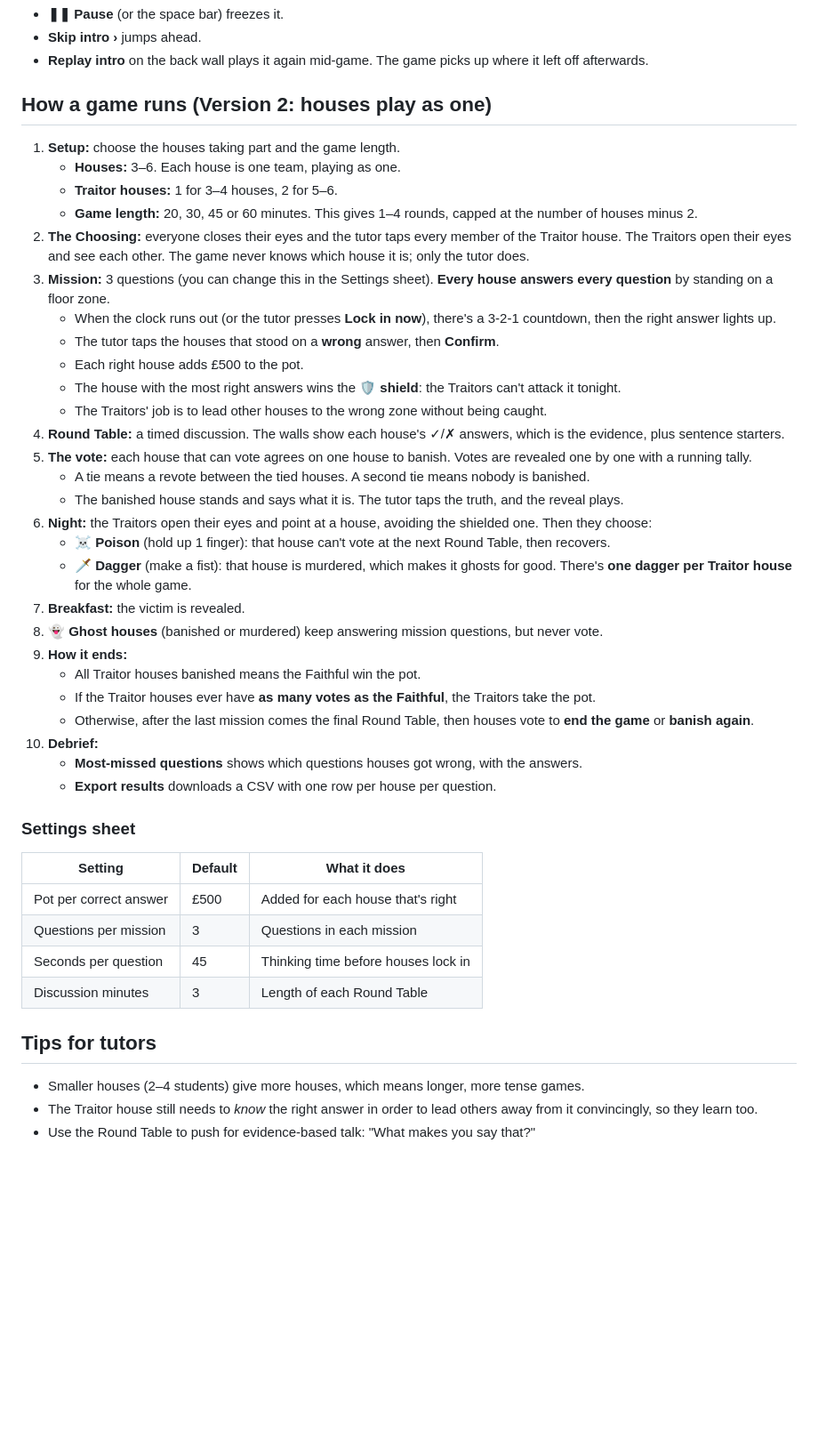
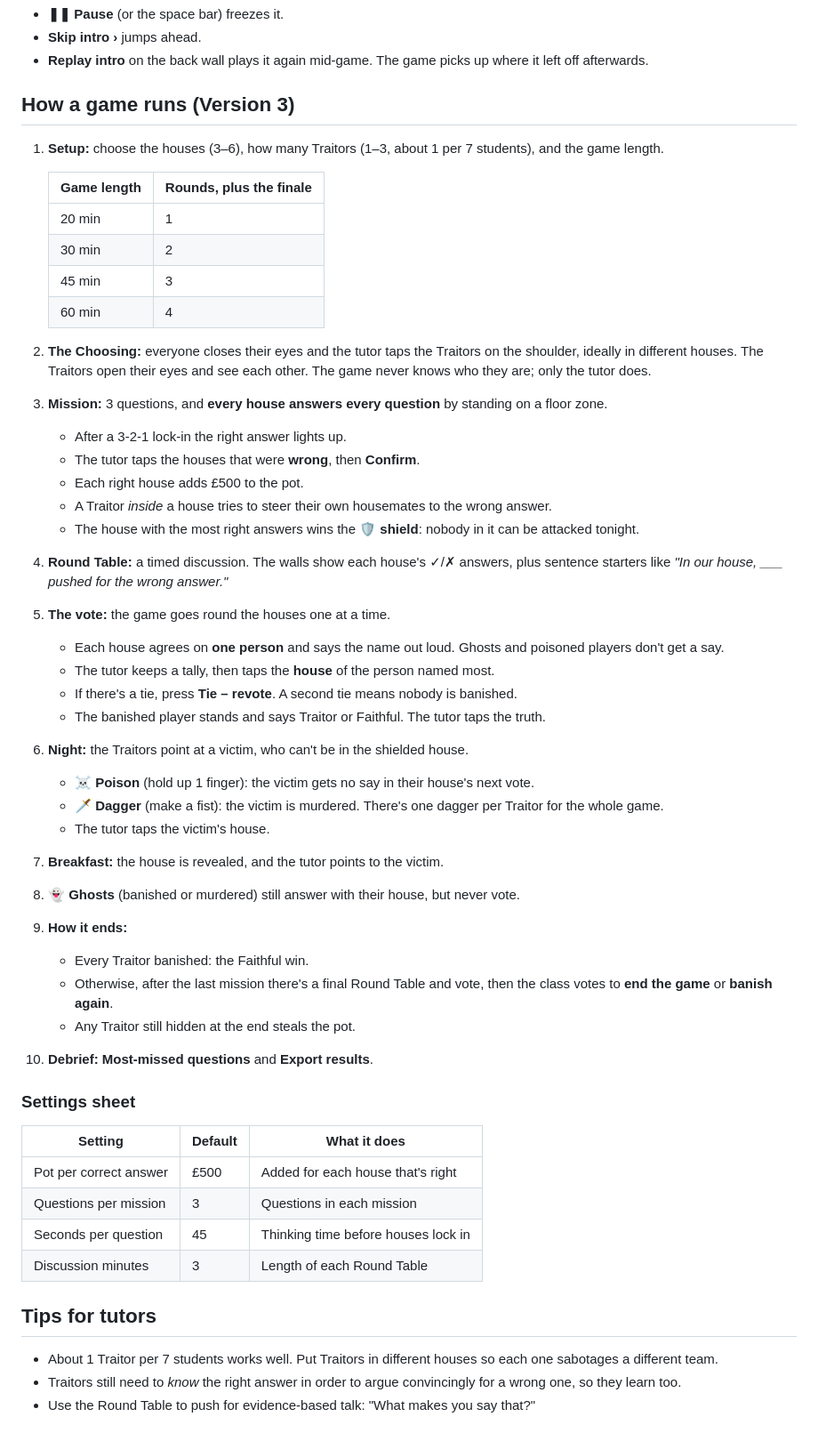
Before and after one commit to JonathanWalsh1999/TheBetrayalGameForIglooCAVE, a Markdown page: README.md, the part around the change. Shown at 89% size. Drawn GitHub-style; blank space fills up the shorter version.

Commit message:
Docs for Version 3
Co-Authored-By: Claude Opus 5.5 <noreply@anthropic.com>
Claude-Session: https://claude.ai/code/session_01JwtKYzfmdJ9GJGzFpN9Now

```diff
--- a/README.md
+++ b/README.md
@@ -33,35 +33,41 @@ Press **▶ Play intro** on the setup screen for a 90-second, movie-trailer-styl
 - **Skip intro ›** jumps ahead.
 - **Replay intro** on the back wall plays it again mid-game. The game picks up where it left off afterwards.
 
-## How a game runs (Version 2: houses play as one)
+## How a game runs (Version 3)
 
-1. **Setup:** choose the houses taking part and the game length.
-   - **Houses:** 3–6. Each house is one team, playing as one.
-   - **Traitor houses:** 1 for 3–4 houses, 2 for 5–6.
-   - **Game length:** 20, 30, 45 or 60 minutes. This gives 1–4 rounds, capped at the number of houses minus 2.
-2. **The Choosing:** everyone closes their eyes and the tutor taps every member of the Traitor house. The Traitors open their eyes and see each other. The game never knows which house it is; only the tutor does.
-3. **Mission:** 3 questions (you can change this in the Settings sheet). **Every house answers every question** by standing on a floor zone.
-   - When the clock runs out (or the tutor presses **Lock in now**), there's a 3-2-1 countdown, then the right answer lights up.
-   - The tutor taps the houses that stood on a **wrong** answer, then **Confirm**.
+1. **Setup:** choose the houses (3–6), how many Traitors (1–3, about 1 per 7 students), and the game length.
+
+   | Game length | Rounds, plus the finale |
+   |---|---|
+   | 20 min | 1 |
+   | 30 min | 2 |
+   | 45 min | 3 |
+   | 60 min | 4 |
+
+2. **The Choosing:** everyone closes their eyes and the tutor taps the Traitors on the shoulder, ideally in different houses. The Traitors open their eyes and see each other. The game never knows who they are; only the tutor does.
+3. **Mission:** 3 questions, and **every house answers every question** by standing on a floor zone.
+   - After a 3-2-1 lock-in the right answer lights up.
+   - The tutor taps the houses that were **wrong**, then **Confirm**.
    - Each right house adds £500 to the pot.
-   - The house with the most right answers wins the **🛡 shield**: the Traitors can't attack it tonight.
-   - The Traitors' job is to lead other houses to the wrong zone without being caught.
-4. **Round Table:** a timed discussion. The walls show each house's ✓/✗ answers, which is the evidence, plus sentence starters.
-5. **The vote:** each house that can vote agrees on one house to banish. Votes are revealed one by one with a running tally.
-   - A tie means a revote between the tied houses. A second tie means nobody is banished.
-   - The banished house stands and says what it is. The tutor taps the truth, and the reveal plays.
-6. **Night:** the Traitors open their eyes and point at a house, avoiding the shielded one. Then they choose:
-   - **☠ Poison** (hold up 1 finger): that house can't vote at the next Round Table, then recovers.
-   - **🗡 Dagger** (make a fist): that house is murdered, which makes it ghosts for good. There's **one dagger per Traitor house** for the whole game.
-7. **Breakfast:** the victim is revealed.
-8. **👻 Ghost houses** (banished or murdered) keep answering mission questions, but never vote.
+   - A Traitor *inside* a house tries to steer their own housemates to the wrong answer.
+   - The house with the most right answers wins the **🛡 shield**: nobody in it can be attacked tonight.
+4. **Round Table:** a timed discussion. The walls show each house's ✓/✗ answers, plus sentence starters like *"In our house, ___ pushed for the wrong answer."*
+5. **The vote:** the game goes round the houses one at a time.
+   - Each house agrees on **one person** and says the name out loud. Ghosts and poisoned players don't get a say.
+   - The tutor keeps a tally, then taps the **house** of the person named most.
+   - If there's a tie, press **Tie – revote**. A second tie means nobody is banished.
+   - The banished player stands and says Traitor or Faithful. The tutor taps the truth.
+6. **Night:** the Traitors point at a victim, who can't be in the shielded house.
+   - **☠ Poison** (hold up 1 finger): the victim gets no say in their house's next vote.
+   - **🗡 Dagger** (make a fist): the victim is murdered. There's one dagger per Traitor for the whole game.
+   - The tutor taps the victim's house.
+7. **Breakfast:** the house is revealed, and the tutor points to the victim.
+8. **👻 Ghosts** (banished or murdered) still answer with their house, but never vote.
 9. **How it ends:**
-   - All Traitor houses banished means the Faithful win the pot.
-   - If the Traitor houses ever have **as many votes as the Faithful**, the Traitors take the pot.
-   - Otherwise, after the last mission comes the final Round Table, then houses vote to **end the game** or **banish again**.
-10. **Debrief:**
-    - **Most-missed questions** shows which questions houses got wrong, with the answers.
-    - **Export results** downloads a CSV with one row per house per question.
+   - Every Traitor banished: the Faithful win.
+   - Otherwise, after the last mission there's a final Round Table and vote, then the class votes to **end the game** or **banish again**.
+   - Any Traitor still hidden at the end steals the pot.
+10. **Debrief:** **Most-missed questions** and **Export results**.
 
 ### Settings sheet
 
@@ -74,6 +80,6 @@ Press **▶ Play intro** on the setup screen for a 90-second, movie-trailer-styl
 
 ## Tips for tutors
 
-- Smaller houses (2–4 students) give more houses, which means longer, more tense games.
-- The Traitor house still needs to *know* the right answer in order to lead others away from it convincingly, so they learn too.
+- About 1 Traitor per 7 students works well. Put Traitors in different houses so each one sabotages a different team.
+- Traitors still need to *know* the right answer in order to argue convincingly for a wrong one, so they learn too.
 - Use the Round Table to push for evidence-based talk: "What makes you say that?"
```
Also changed, not shown: PROJECT_CONTEXT.md (+20 -2 lines).
